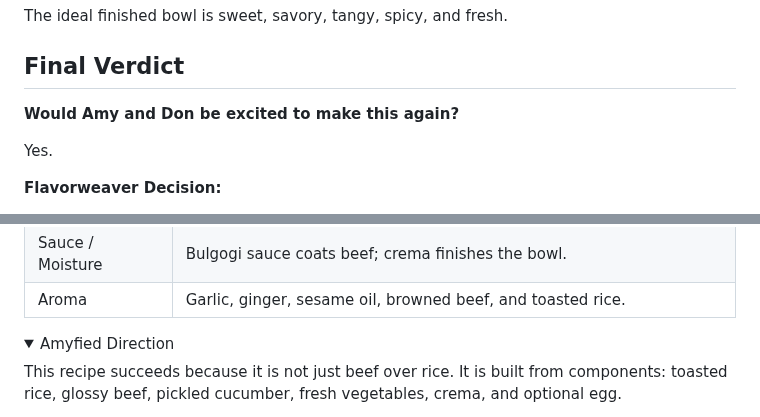
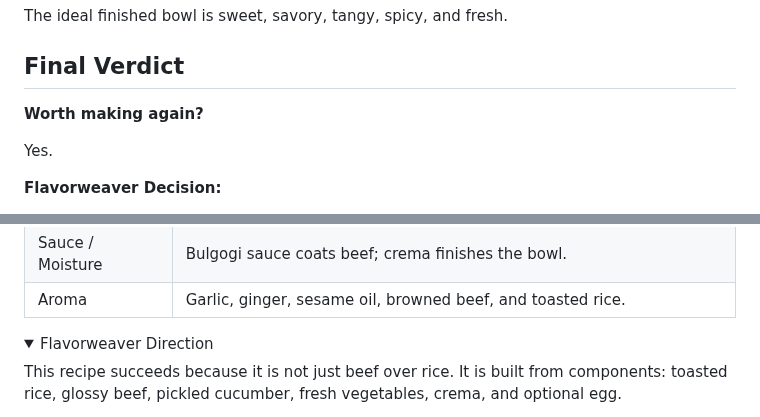
Before and after one commit to ablack2225/Flavorweaver, a Markdown page: recipes/korean/bold-bulgogi-bowls.md, 2 parts joined by grey strips. Drawn GitHub-style; folded sections open.

```diff
--- a/recipes/korean/bold-bulgogi-bowls.md
+++ b/recipes/korean/bold-bulgogi-bowls.md
@@ -170,7 +171,7 @@ The ideal finished bowl is sweet, savory, tangy, spicy, and fresh.
 
 ## Final Verdict
 
-**Would Amy and Don be excited to make this again?**
+**Worth making again?**
 
 Yes.
 
@@ -201,7 +202,7 @@ Yes.
 </details>
 
 <details>
-<summary>Amyfied Direction</summary>
+<summary>Flavorweaver Direction</summary>
 
 This recipe succeeds because it is not just beef over rice. It is built from components: toasted rice, glossy beef, pickled cucumber, fresh vegetables, crema, and optional egg.
 
```
Also changed, not shown: other parts of recipes/korean/bold-bulgogi-bowls.md (+15 -13 lines).
